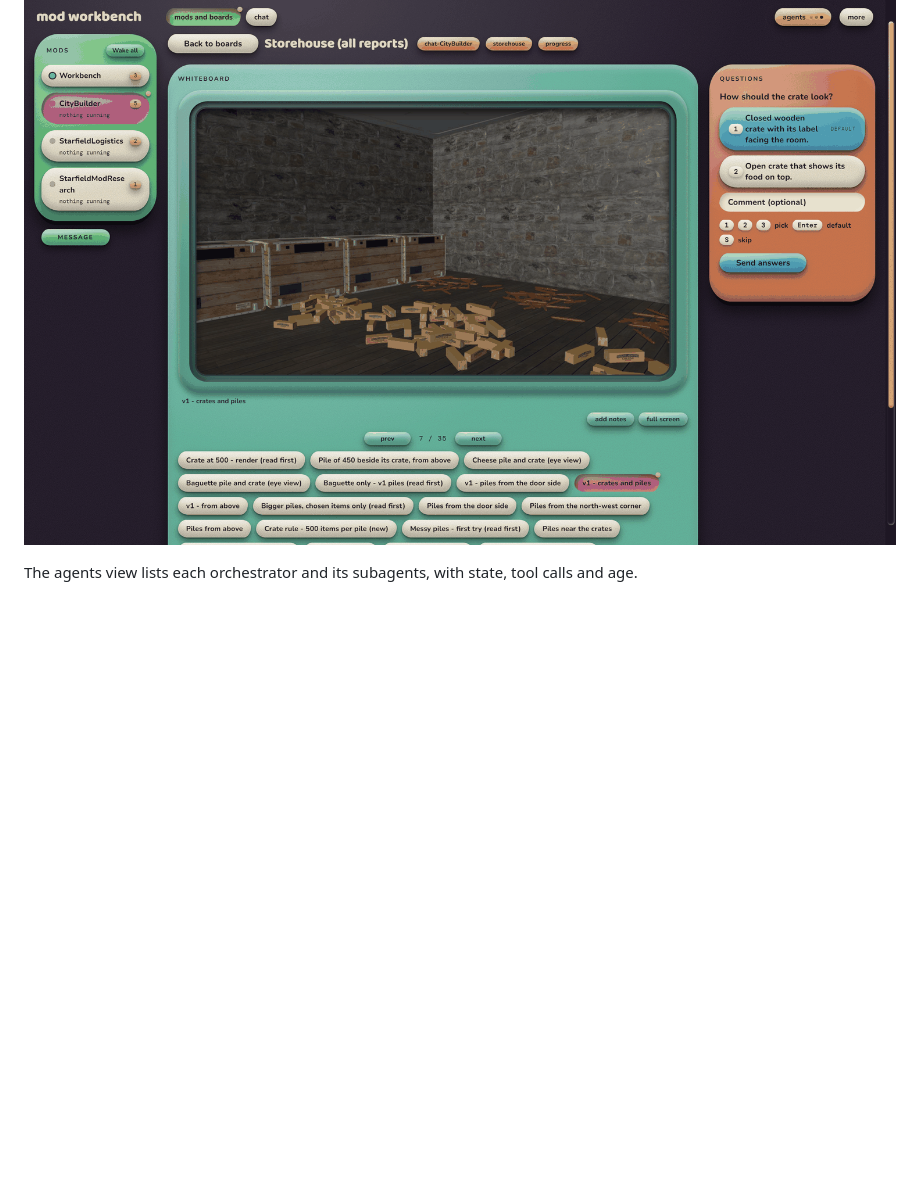
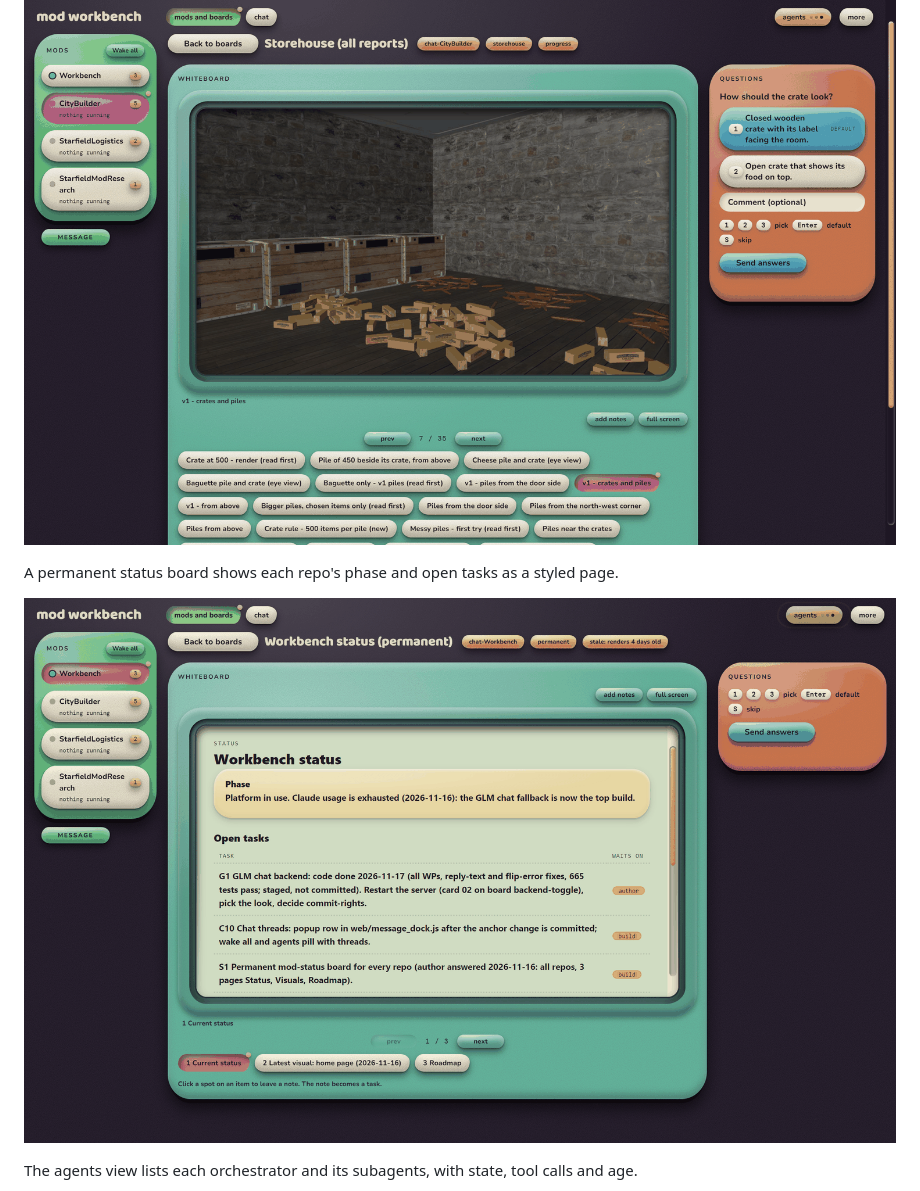
Before and after one commit to nicholas-ds/mod-workbench, a Markdown page: README.md, the part around the change. Drawn GitHub-style; pictures changed too: docs/img/whiteboard-status.png (added); blank space fills up the shorter version.

Commit message:
Add status page screenshot to README

```diff
--- a/README.md
+++ b/README.md
@@ -13,6 +13,10 @@ The whiteboard shows whatever an agent needs to ask about. Here it shows a UI mo
 Here it shows a 3D render, with a question about it on the right.
 
 ![A 3D render on the whiteboard](docs/img/whiteboard-storehouse.png)
+
+A permanent status board shows each repo's phase and open tasks as a styled page.
+
+![A status page on the whiteboard](docs/img/whiteboard-status.png)
 
 The agents view lists each orchestrator and its subagents, with state, tool calls and age.
 
```
